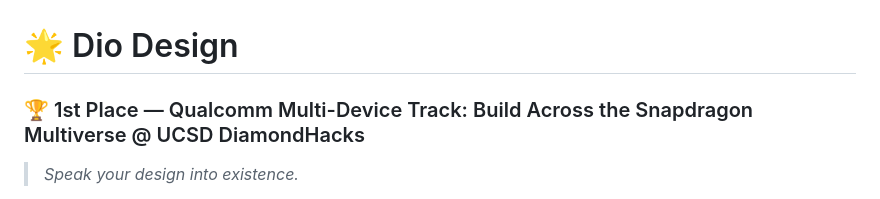
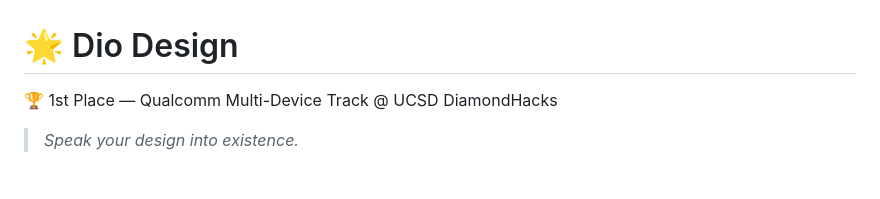
Before and after one commit to Sanjith-Shan/Dio-Design, a Markdown page: README.md, the part around the change. GitHub-like rendering.

Commit message:
Cleaned up descriptions

```diff
--- a/README.md
+++ b/README.md
@@ -1,6 +1,6 @@
 # 🌟 Dio Design
 
-### 🏆 1st Place — Qualcomm Multi-Device Track: Build Across the Snapdragon Multiverse @ UCSD DiamondHacks
+🏆 1st Place — Qualcomm Multi-Device Track @ UCSD DiamondHacks
 
 > *Speak your design into existence.*
 
```
